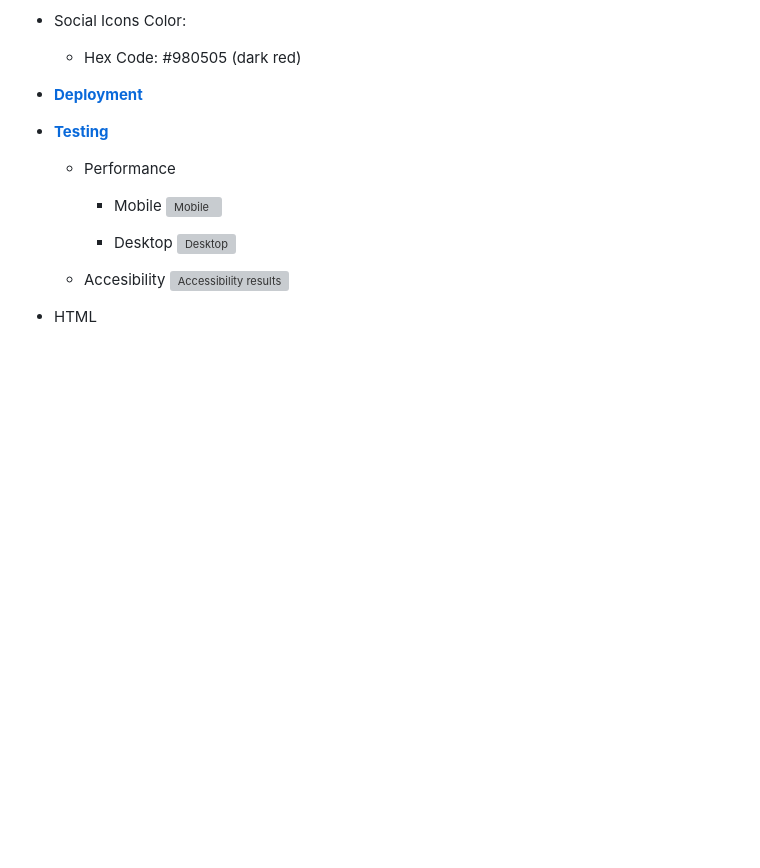
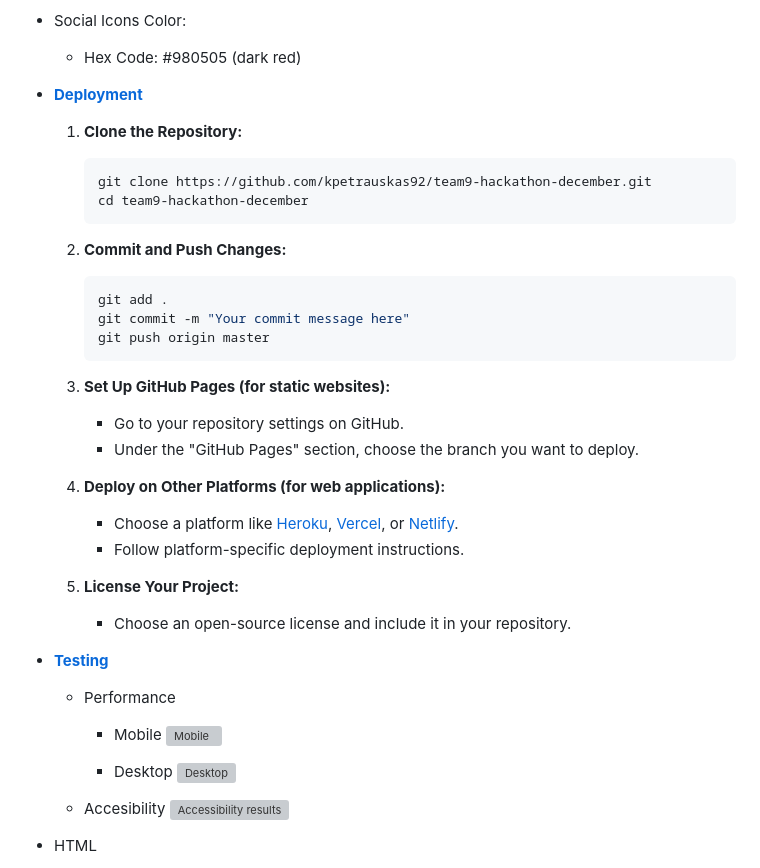
Before and after one commit to kpetrauskas92/team9-hackathon-december, a Markdown page: README.md, the part around the change. Rendered like a GitHub page; blank space fills up the shorter version; grey boxes are pictures that could not be loaded.

````diff
--- a/README.md
+++ b/README.md
@@ -201,8 +201,29 @@ Below is a full list of colors used and their usage:
 
 - **[Deployment](#deployment)**
 
+  1. **Clone the Repository:**
+      ```bash
+      git clone https://github.com/kpetrauskas92/team9-hackathon-december.git
+      cd team9-hackathon-december
+      ```
 
+  2. **Commit and Push Changes:**
+      ```bash
+      git add .
+      git commit -m "Your commit message here"
+      git push origin master
+      ```
 
+  3. **Set Up GitHub Pages (for static websites):**
+     - Go to your repository settings on GitHub.
+     - Under the "GitHub Pages" section, choose the branch you want to deploy.
+
+  4. **Deploy on Other Platforms (for web applications):**
+     - Choose a platform like [Heroku](https://www.heroku.com/), [Vercel](https://vercel.com/), or [Netlify](https://www.netlify.com/).
+     - Follow platform-specific deployment instructions.
+
+  5. **License Your Project:**
+     - Choose an open-source license and include it in your repository.
 
 
 - **[Testing](#testing)**
````
